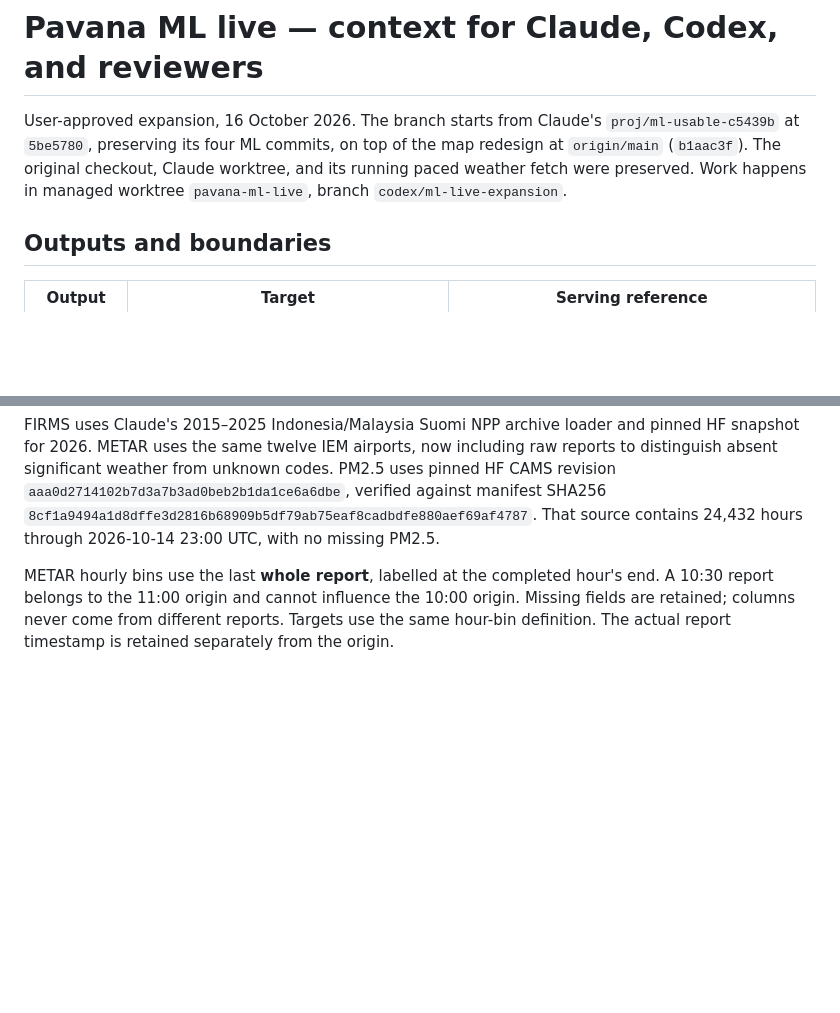
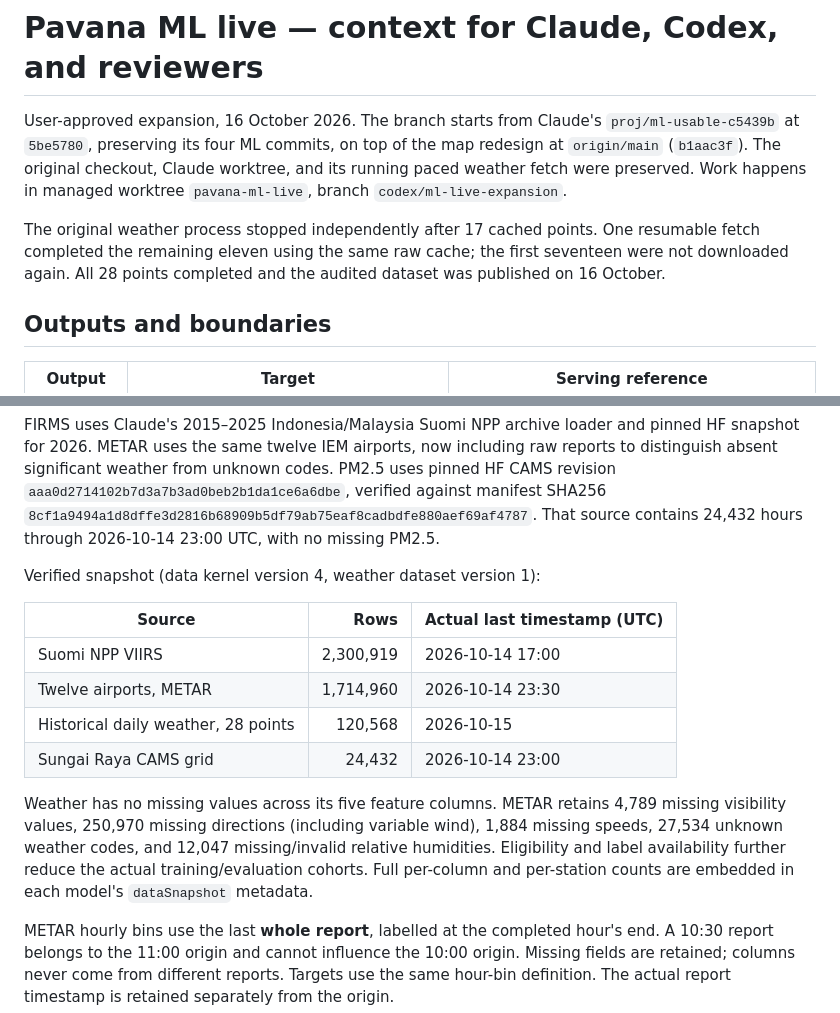
Before and after one commit to myudak/pavana, a Markdown page: docs/ML_LIVE_HANDOFF.md, 2 parts joined by grey strips. GitHub-like rendering; blank space fills up the shorter version.

Commit message:
docs: record validated source coverage and weather resume

```diff
--- a/docs/ML_LIVE_HANDOFF.md
+++ b/docs/ML_LIVE_HANDOFF.md
@@ -5,6 +5,10 @@ User-approved expansion, 16 October 2026. The branch starts from Claude's
 at `origin/main` (`b1aac3f`). The original checkout, Claude worktree, and its running paced weather
 fetch were preserved. Work happens in managed worktree `pavana-ml-live`,
 branch `codex/ml-live-expansion`.
+
+The original weather process stopped independently after 17 cached points. One resumable fetch
+completed the remaining eleven using the same raw cache; the first seventeen were not downloaded
+again. All 28 points completed and the audited dataset was published on 16 October.
 
 ## Outputs and boundaries
 
@@ -57,6 +61,21 @@ significant weather from unknown codes. PM2.5 uses pinned HF CAMS revision
 `aaa0d2714102b7d3a7b3ad0beb2b1da1ce6a6dbe`, verified against manifest SHA256
 `8cf1a9494a1d8dffe3d2816b68909b5df79ab75eaf8cadbdfe880aef69af4787`.
 That source contains 24,432 hours through 2026-10-14 23:00 UTC, with no missing PM2.5.
+
+Verified snapshot (data kernel version 4, weather dataset version 1):
+
+| Source                              |      Rows | Actual last timestamp (UTC) |
+| ----------------------------------- | --------: | --------------------------- |
+| Suomi NPP VIIRS                     | 2,300,919 | 2026-10-14 17:00            |
+| Twelve airports, METAR              | 1,714,960 | 2026-10-14 23:30            |
+| Historical daily weather, 28 points |   120,568 | 2026-10-15                  |
+| Sungai Raya CAMS grid               |    24,432 | 2026-10-14 23:00            |
+
+Weather has no missing values across its five feature columns. METAR retains 4,789 missing
+visibility values, 250,970 missing directions (including variable wind), 1,884 missing speeds,
+27,534 unknown weather codes, and 12,047 missing/invalid relative humidities. Eligibility and
+label availability further reduce the actual training/evaluation cohorts. Full per-column and
+per-station counts are embedded in each model's `dataSnapshot` metadata.
 
 METAR hourly bins use the last **whole report**, labelled at the completed hour's end. A 10:30
 report belongs to the 11:00 origin and cannot influence the 10:00 origin. Missing fields are
```
